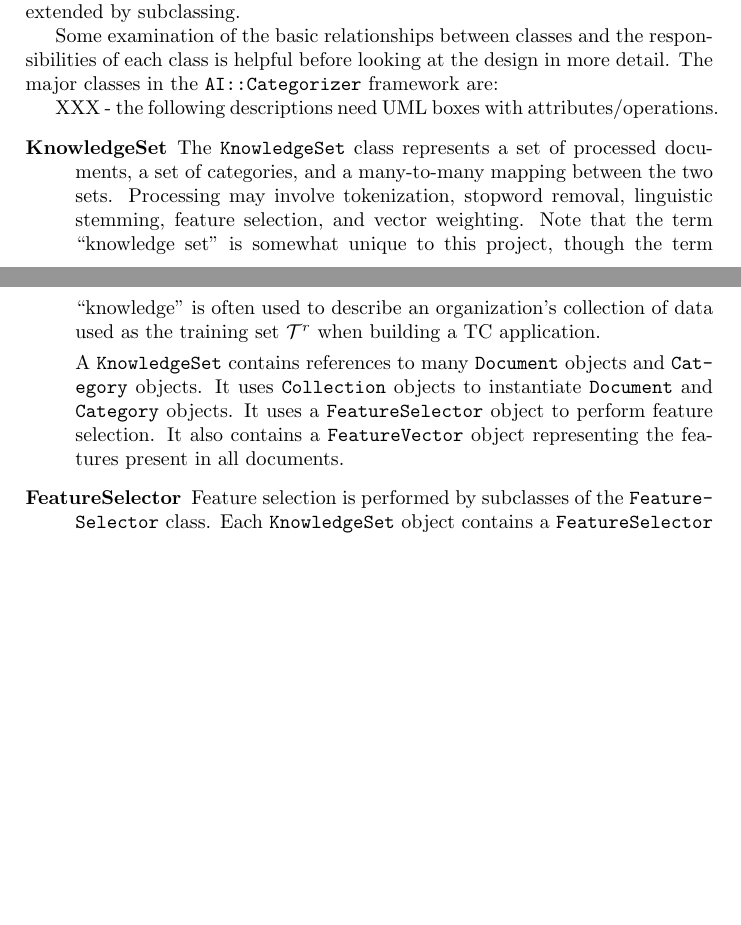
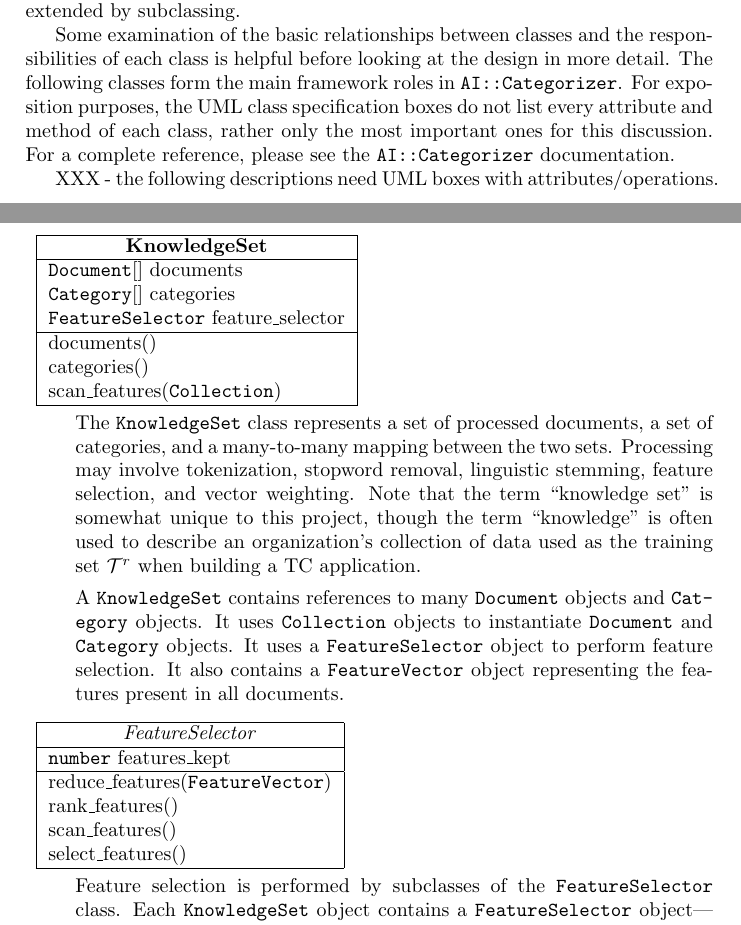
Before and after one commit to kenahoo/tcframe, a LaTeX thesis (doc/Thesis/Thesis.tex, which reads doc/Thesis/ch03.tex): two parts of pages 34 and 35 of 69 before the commit and two parts of pages 34 and 35 of 70 after it, joined at a grey line, cut so that both start at the same text, the shorter picture padded with empty space. Compiled offline with pdfLaTeX.

Commit message:
Make UML boxes for a couple of classes (more to come)

```diff
--- a/doc/Thesis/ch03.tex
+++ b/doc/Thesis/ch03.tex
@@ -256,14 +256,28 @@ subclassing.
 
 Some examination of the basic relationships between classes and the
 responsibilities of each class is helpful before looking at the design
-in more detail.  The major classes in the \aicat\ framework
-are:
+in more detail.  The following classes form the main framework roles
+in \aicat.  For exposition purposes, the UML class specification boxes
+do not list every attribute and method of each class, rather only the
+most important ones for this discussion.  For a complete reference,
+please see the \aicat\ documentation.
 
 XXX - the following descriptions need UML boxes with attributes/operations.
 
 \begin{description}
 
-\item[KnowledgeSet]
+\item
+
+\begin{concreteclass}{KnowledgeSet}
+ \attributes
+  \class{Document}[] documents \\
+  \class{Category}[] categories \\
+  \class{FeatureSelector} feature\_selector
+ \methods
+  documents() \\
+  categories() \\
+  scan\_features(\class{Collection})
+\end{concreteclass}
 
 The \class{KnowledgeSet} class represents a set of processed documents, a set
 of categories, and a many-to-many mapping between the two sets.
@@ -280,7 +294,17 @@ and \class{Category} objects.  It uses a \class{FeatureSelector} object to perfo
 feature selection.  It also contains a \class{FeatureVector} object
 representing the features present in all documents.
 
-\item[FeatureSelector]
+\item
+
+\begin{abstractclass}{FeatureSelector}
+ \attributes
+  \class{number} features\_kept
+ \methods
+  reduce\_features(\class{FeatureVector}) \\
+  rank\_features() \\
+  scan\_features() \\
+  select\_features()
+\end{abstractclass}
 
 Feature selection is performed by subclasses of the \class{FeatureSelector}
 class.  Each \class{KnowledgeSet} object contains a \class{FeatureSelector}
```
